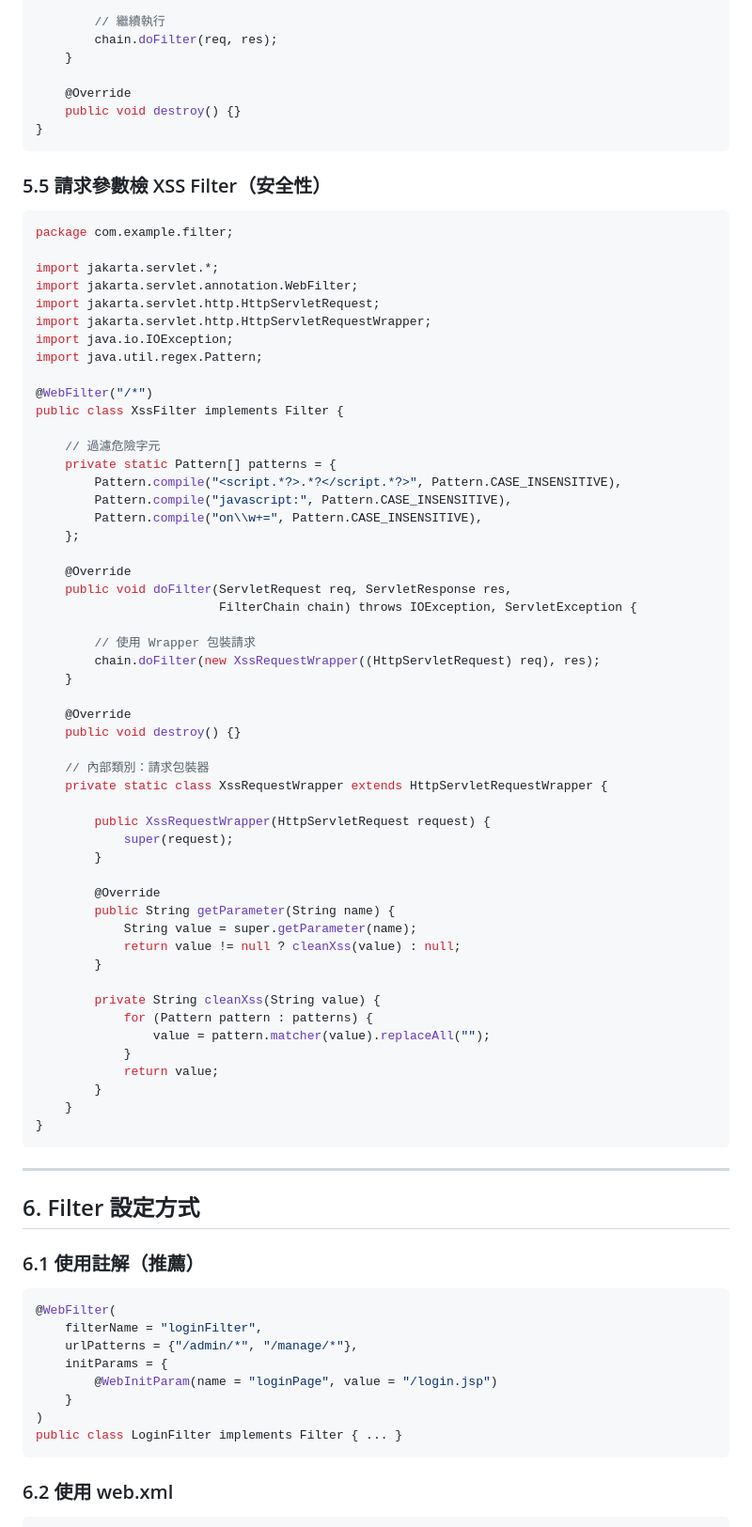
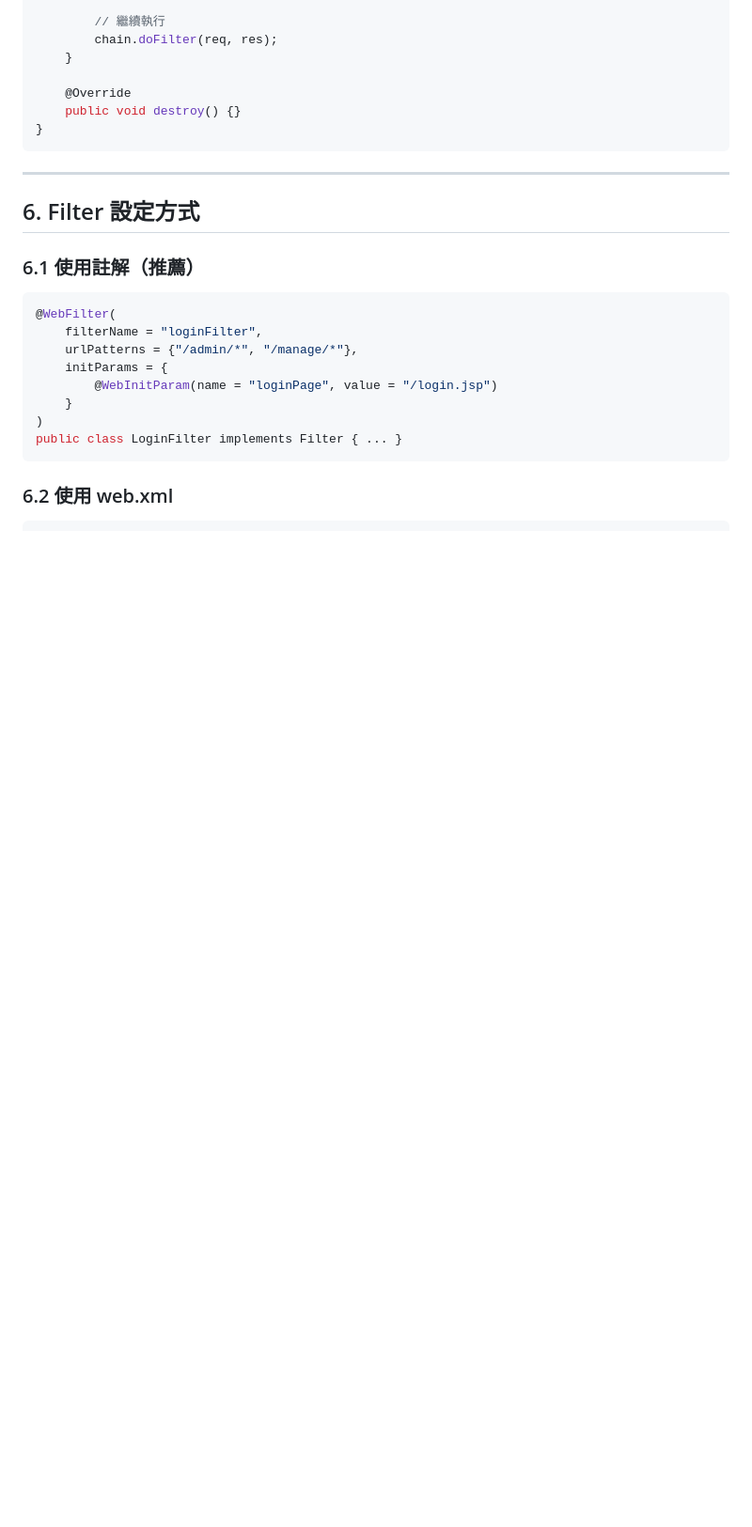
Before and after one commit to vin1963/training202607, a Markdown page: week2/Java_Filter_學習文件.md, the part around the change. Shown at 94% size. Drawn GitHub-style; blank space fills up the shorter version.

Commit message:
Remove XSS Filter example from Java_Filter document
Removed XSS Filter implementation from the document.

````diff
--- a/week2/Java_Filter_學習文件.md
+++ b/week2/Java_Filter_學習文件.md
@@ -293,61 +293,6 @@ public class CorsFilter implements Filter {
 }
 ```
 
-### 5.5 請求參數檢 XSS Filter（安全性）
-
-```java
-package com.example.filter;
-
-import jakarta.servlet.*;
-import jakarta.servlet.annotation.WebFilter;
-import jakarta.servlet.http.HttpServletRequest;
-import jakarta.servlet.http.HttpServletRequestWrapper;
-import java.io.IOException;
-import java.util.regex.Pattern;
-
-@WebFilter("/*")
-public class XssFilter implements Filter {
-
-    // 過濾危險字元
-    private static Pattern[] patterns = {
-        Pattern.compile("<script.*?>.*?</script.*?>", Pattern.CASE_INSENSITIVE),
-        Pattern.compile("javascript:", Pattern.CASE_INSENSITIVE),
-        Pattern.compile("on\\w+=", Pattern.CASE_INSENSITIVE),
-    };
-
-    @Override
-    public void doFilter(ServletRequest req, ServletResponse res,
-                         FilterChain chain) throws IOException, ServletException {
-
-        // 使用 Wrapper 包裝請求
-        chain.doFilter(new XssRequestWrapper((HttpServletRequest) req), res);
-    }
-
-    @Override
-    public void destroy() {}
-
-    // 內部類別：請求包裝器
-    private static class XssRequestWrapper extends HttpServletRequestWrapper {
-
-        public XssRequestWrapper(HttpServletRequest request) {
-            super(request);
-        }
-
-        @Override
-        public String getParameter(String name) {
-            String value = super.getParameter(name);
-            return value != null ? cleanXss(value) : null;
-        }
-
-        private String cleanXss(String value) {
-            for (Pattern pattern : patterns) {
-                value = pattern.matcher(value).replaceAll("");
-            }
-            return value;
-        }
-    }
-}
-```
 
 ---
 
````
